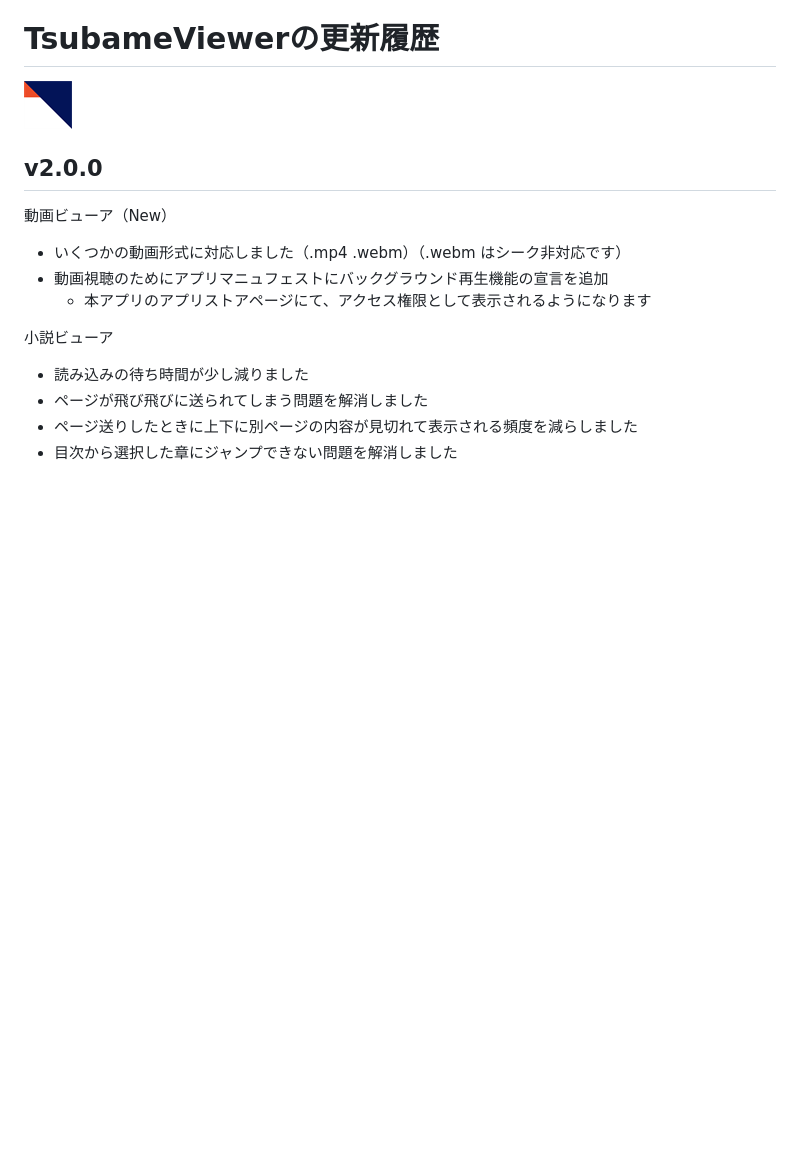
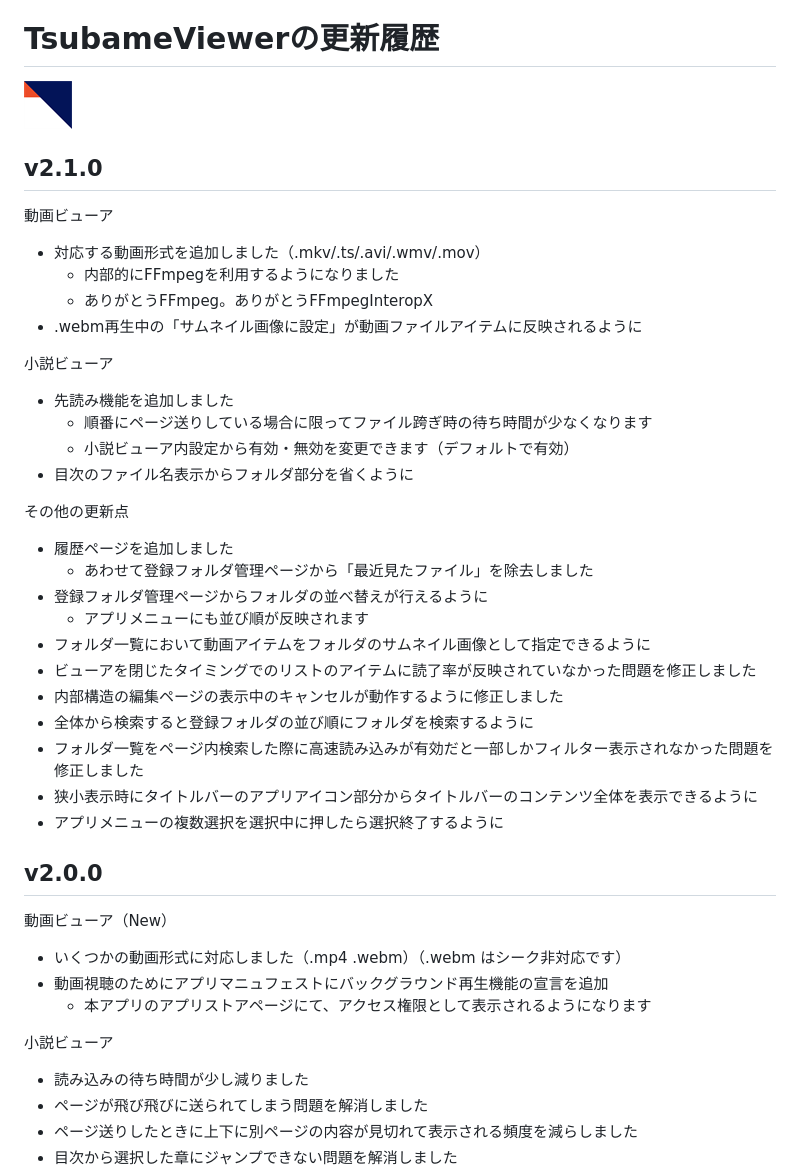
Before and after one commit to tor4kichi/tor4kichi.github.io, a Markdown page: tsubame_viewer/updates.md, the part around the change. Drawn GitHub-style; blank space fills up the shorter version.

Commit message:
TsubameViewer update to v2.1.0

```diff
--- a/tsubame_viewer/updates.md
+++ b/tsubame_viewer/updates.md
@@ -1,6 +1,37 @@
 # TsubameViewerの更新履歴
 
 ![TsubameViewerのアイコン画像](updates-icon.png)
+
+## v2.1.0
+
+動画ビューア
+
+* 対応する動画形式を追加しました（.mkv/.ts/.avi/.wmv/.mov）
+  * 内部的にFFmpegを利用するようになりました
+  * ありがとうFFmpeg。ありがとうFFmpegInteropX
+* .webm再生中の「サムネイル画像に設定」が動画ファイルアイテムに反映されるように
+
+小説ビューア
+
+* 先読み機能を追加しました
+  * 順番にページ送りしている場合に限ってファイル跨ぎ時の待ち時間が少なくなります
+  * 小説ビューア内設定から有効・無効を変更できます（デフォルトで有効）
+* 目次のファイル名表示からフォルダ部分を省くように
+
+その他の更新点
+
+* 履歴ページを追加しました
+  * あわせて登録フォルダ管理ページから「最近見たファイル」を除去しました
+* 登録フォルダ管理ページからフォルダの並べ替えが行えるように
+  * アプリメニューにも並び順が反映されます
+* フォルダ一覧において動画アイテムをフォルダのサムネイル画像として指定できるように
+* ビューアを閉じたタイミングでのリストのアイテムに読了率が反映されていなかった問題を修正しました
+* 内部構造の編集ページの表示中のキャンセルが動作するように修正しました
+* 全体から検索すると登録フォルダの並び順にフォルダを検索するように
+* フォルダ一覧をページ内検索した際に高速読み込みが有効だと一部しかフィルター表示されなかった問題を修正しました
+* 狭小表示時にタイトルバーのアプリアイコン部分からタイトルバーのコンテンツ全体を表示できるように
+* アプリメニューの複数選択を選択中に押したら選択終了するように
+
 
 ## v2.0.0
 
```
Also changed, not shown: tsubame_viewer/about_ja.md (+2 -1 lines).
